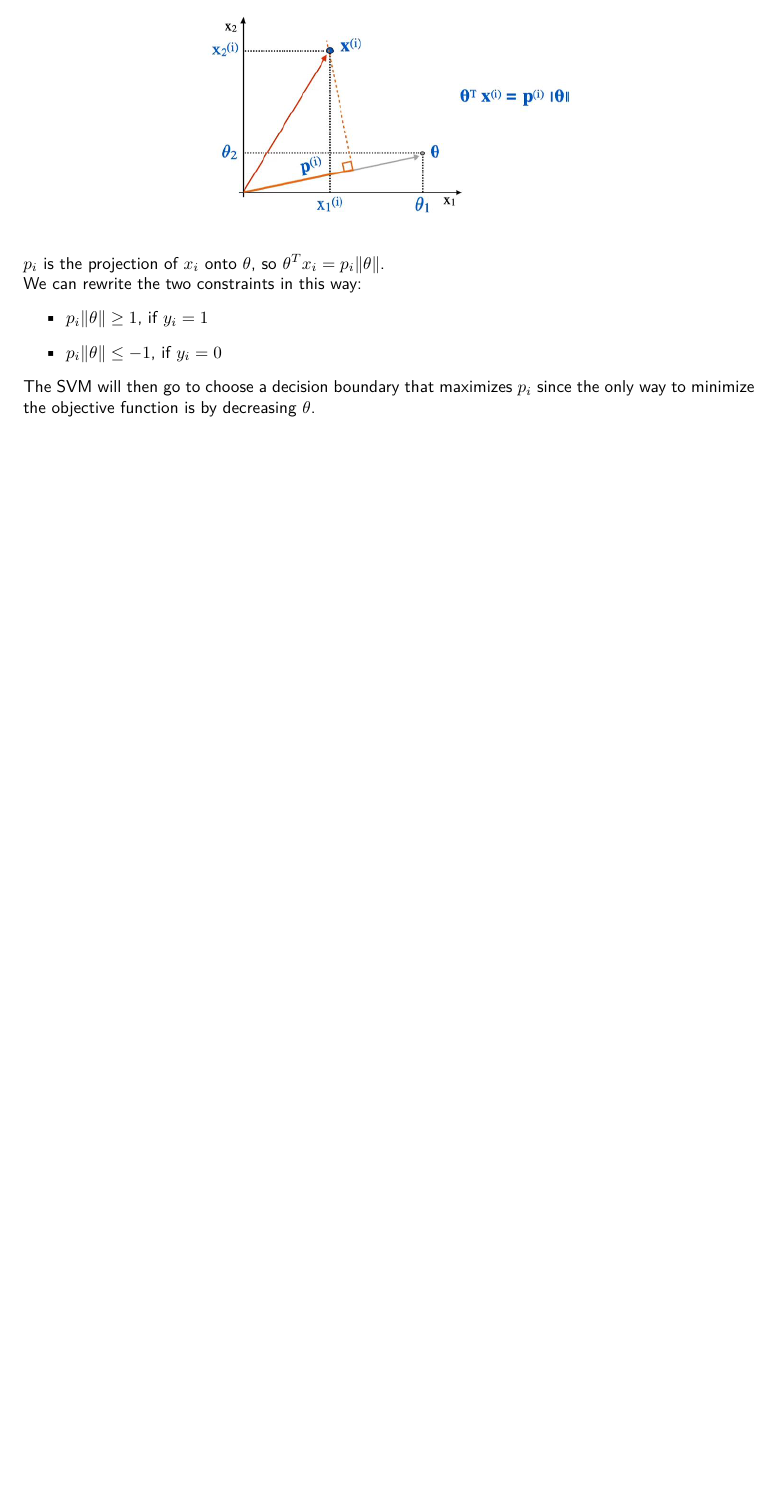
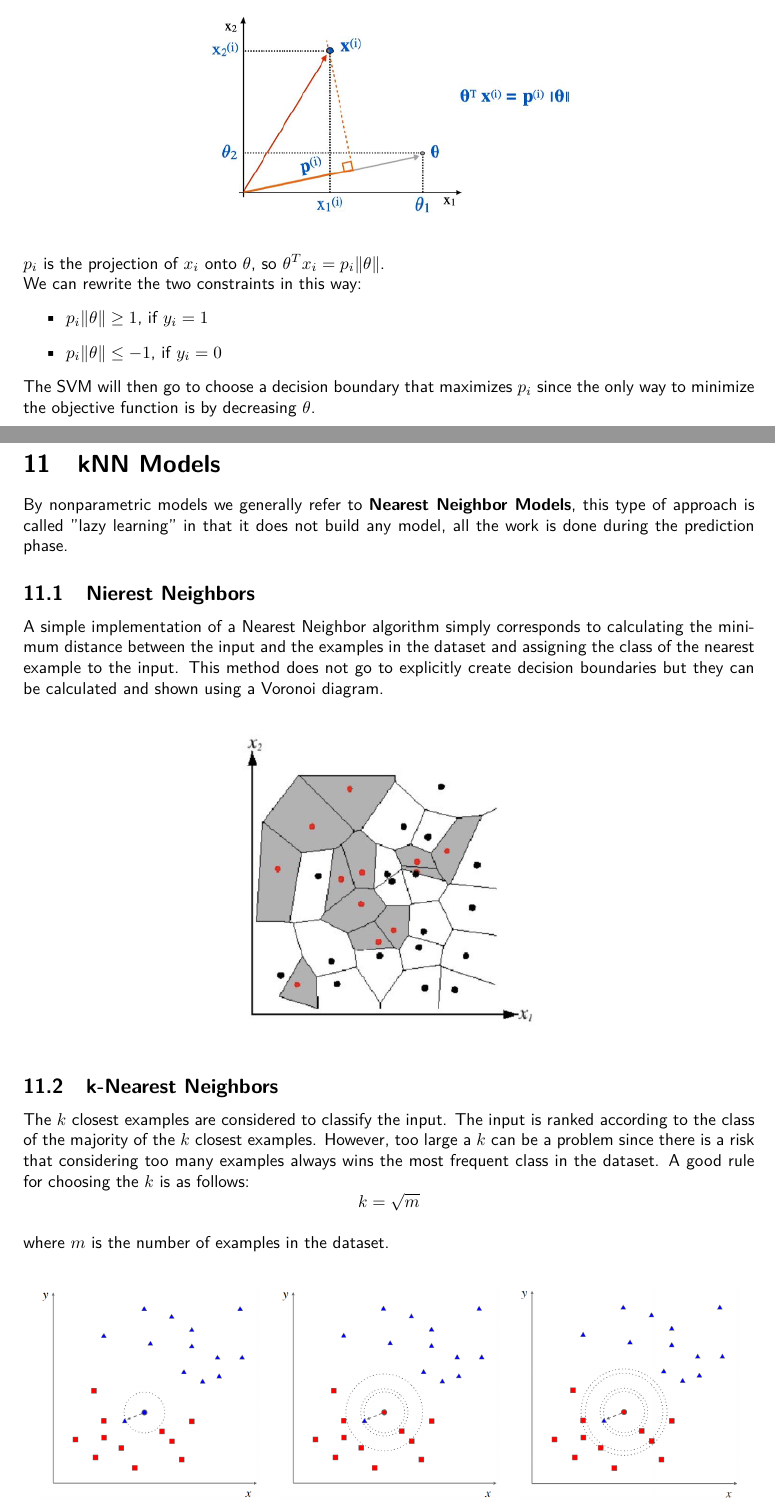
Before and after one commit to G4utama/IML, a LaTeX document (summary/IML.tex, which reads summary/kNNModels.tex): part of page 17 of 17 before the commit and two parts of pages 17 and 18 of 19 after it, the two joined at a grey line, cut so that both start at the same text, the shorter picture padded with empty space. Compiled offline with pdfLaTeX.

Commit message:
kNN models

```diff
--- /dev/null
+++ b/summary/kNNModels.tex
@@ -0,0 +1,29 @@
+\section{kNN Models}
+By nonparametric models we generally refer to \textbf{Nearest Neighbor Models}, this type of approach is called "lazy learning" in that it does not build any model, all the work is done during the prediction phase.
+
+\subsection{Nierest Neighbors}
+A simple implementation of a Nearest Neighbor algorithm simply corresponds to calculating the minimum distance between the input and the examples in the dataset and assigning the class of the nearest example to the input.
+This method does not go to explicitly create decision boundaries but they can be calculated and shown using a Voronoi diagram.
+\begin{center}
+    \begin{tabular}{c}
+        \\ \includegraphics[width=0.4\textwidth]{images/kNN1.png} \\ \\
+    \end{tabular}
+\end{center}
+
+\subsection{k-Nearest Neighbors}
+The $k$ closest examples are considered to classify the input.
+The input is ranked according to the class of the majority of the $k$ closest examples.
+However, too large a $k$ can be a problem since there is a risk that considering too many examples always wins the most frequent class in the dataset.
+A good rule for choosing the $k$ is as follows:
+\begin{equation} \tag*{}
+    k = \sqrt{m}
+\end{equation}
+where $m$ is the number of examples in the dataset.
+\begin{center}
+    \begin{tabular}{c c c}
+        \\
+        \includegraphics[width=0.3\textwidth]{images/kNN2.png} &
+        \includegraphics[width=0.3\textwidth]{images/kNN3.png} &
+        \includegraphics[width=0.3\textwidth]{images/kNN4.png}
+    \end{tabular}
+\end{center}
```
Also changed, not shown: summary/IML.tex (+1 -0 lines), summary/IML.pdf, summary/images/kNN1.png (added), summary/images/kNN2.png (added), summary/images/kNN3.png (added), summary/images/kNN4.png (added), summary/kNNModels.tex (43 more changed lines).
